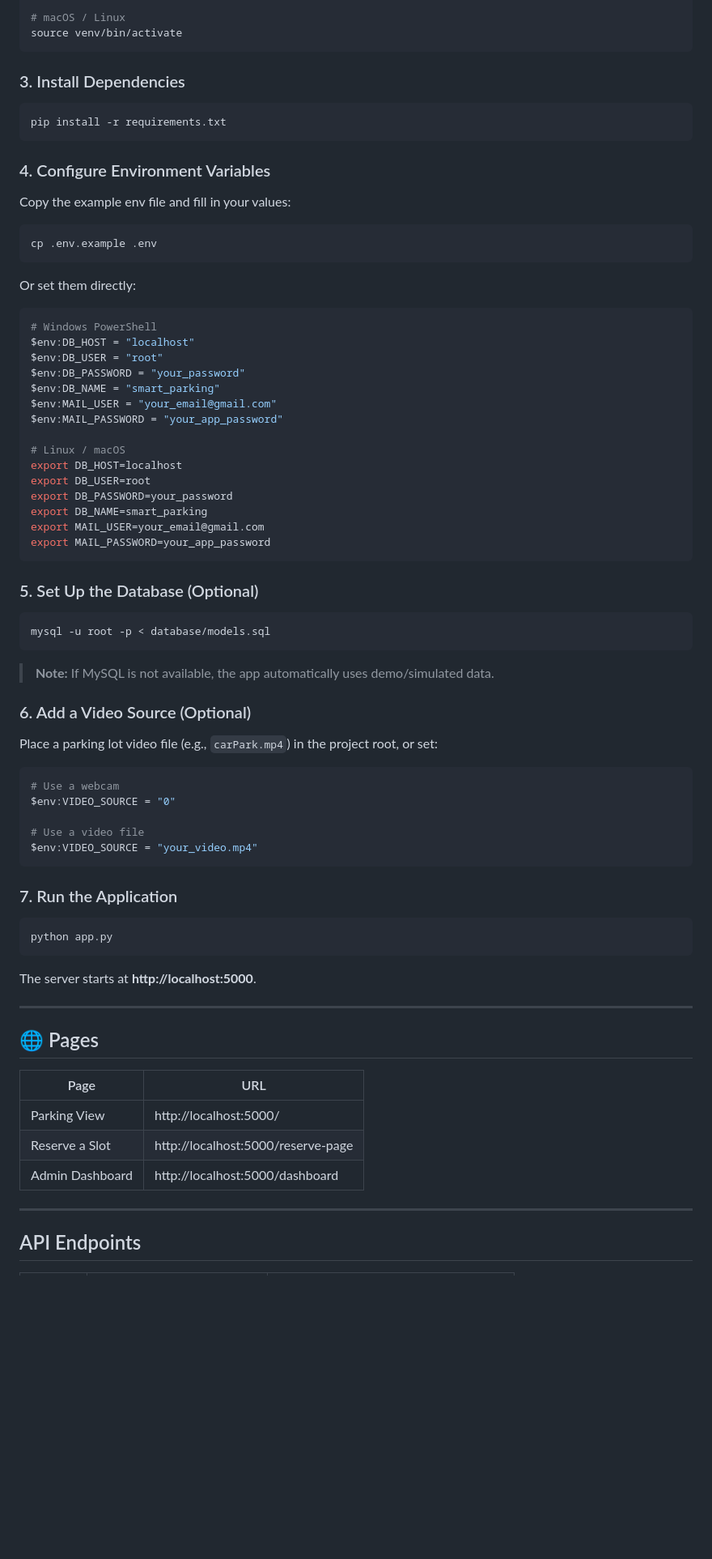
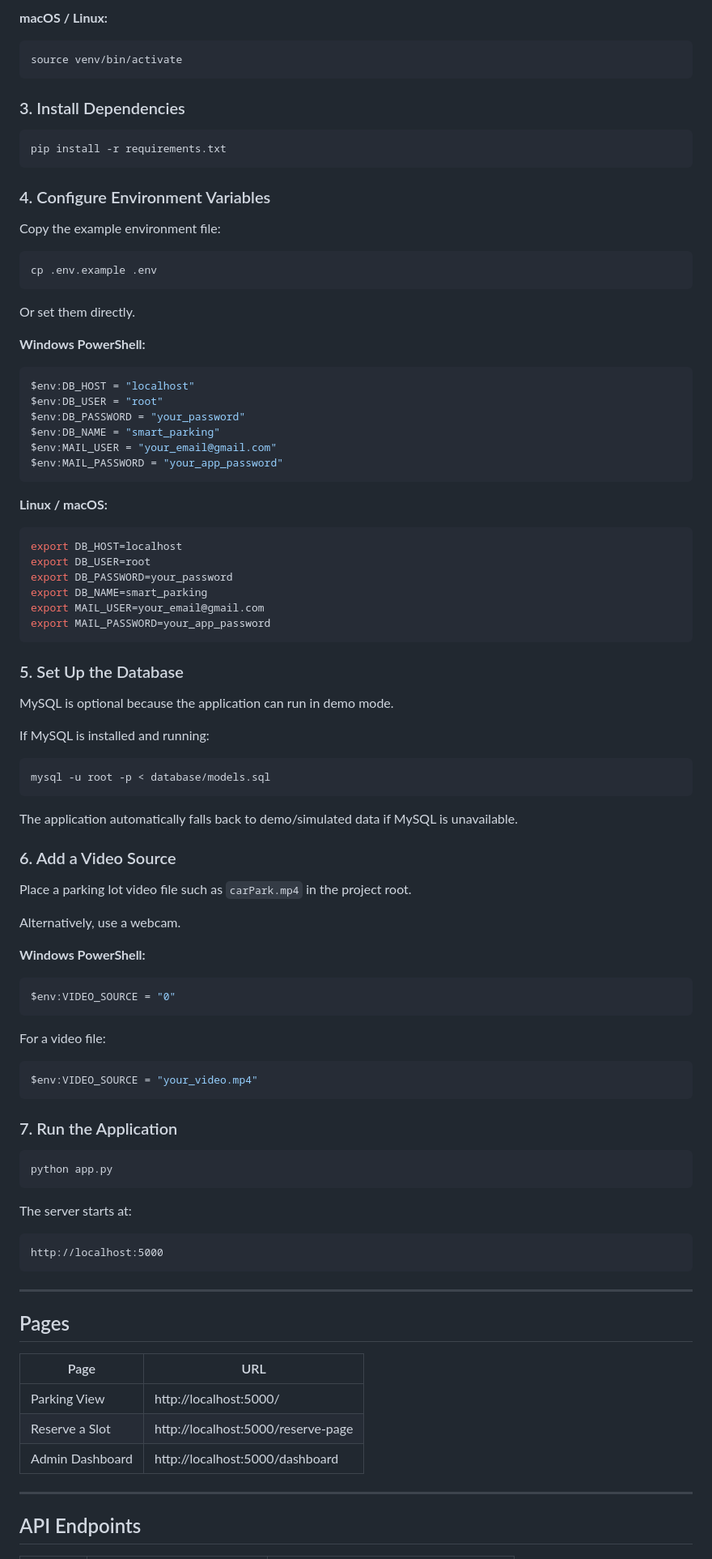
Before and after one commit to mikasaa673/smart_park, a Markdown page: README.md, the part around one of its changes. Shown at 81% size. Rendered like a GitHub page; blank space fills up the shorter version.

````diff
--- a/README.md
+++ b/README.md
@@ -102,5 +148,7 @@ venv\Scripts\activate
 
-# macOS / Linux
+**macOS / Linux:**
+
+```bash
 source venv/bin/activate
 ```
 
@@ -112,24 +160,28 @@ pip install -r requirements.txt
 
 ### 4. Configure Environment Variables
 
-Copy the example env file and fill in your values:
+Copy the example environment file:
 
 ```bash
 cp .env.example .env
 ```
 
-Or set them directly:
+Or set them directly.
 
-```bash
-# Windows PowerShell
+**Windows PowerShell:**
+
+```powershell
 $env:DB_HOST = "localhost"
 $env:DB_USER = "root"
 $env:DB_PASSWORD = "your_password"
 $env:DB_NAME = "smart_parking"
 $env:MAIL_USER = "your_email@gmail.com"
 $env:MAIL_PASSWORD = "your_app_password"
+```
 
-# Linux / macOS
+**Linux / macOS:**
+
+```bash
 export DB_HOST=localhost
 export DB_USER=root
 export DB_PASSWORD=your_password
@@ -138,23 +190,33 @@ export MAIL_USER=your_email@gmail.com
 export MAIL_PASSWORD=your_app_password
 ```
 
-### 5. Set Up the Database (Optional)
+### 5. Set Up the Database
+
+MySQL is optional because the application can run in demo mode.
+
+If MySQL is installed and running:
 
 ```bash
 mysql -u root -p < database/models.sql
 ```
 
-> **Note:** If MySQL is not available, the app automatically uses demo/simulated data.
+The application automatically falls back to demo/simulated data if MySQL is unavailable.
 
-### 6. Add a Video Source (Optional)
+### 6. Add a Video Source
 
-Place a parking lot video file (e.g., `carPark.mp4`) in the project root, or set:
+Place a parking lot video file such as `carPark.mp4` in the project root.
 
-```bash
-# Use a webcam
+Alternatively, use a webcam.
+
+**Windows PowerShell:**
+
+```powershell
 $env:VIDEO_SOURCE = "0"
+```
 
-# Use a video file
+For a video file:
+
+```powershell
 $env:VIDEO_SOURCE = "your_video.mp4"
 ```
 
@@ -164,19 +226,23 @@ $env:VIDEO_SOURCE = "your_video.mp4"
 python app.py
 ```
 
-The server starts at **http://localhost:5000**.
+The server starts at:
+
+```text
+http://localhost:5000
+```
 
 ---
 
-## 🌐 Pages
+## Pages
 
-| Page | URL |
-|---|---|
-| Parking View | http://localhost:5000/ |
-| Reserve a Slot | http://localhost:5000/reserve-page |
-| Admin Dashboard | http://localhost:5000/dashboard |
+| Page            | URL                                |
+| --------------- | ---------------------------------- |
+| Parking View    | http://localhost:5000/             |
+| Reserve a Slot  | http://localhost:5000/reserve-page |
+| Admin Dashboard | http://localhost:5000/dashboard    |
 
 ---
 
-##  API Endpoints
+## API Endpoints
 
````
Also changed, not shown: other parts of README.md (+120 -74 lines).
